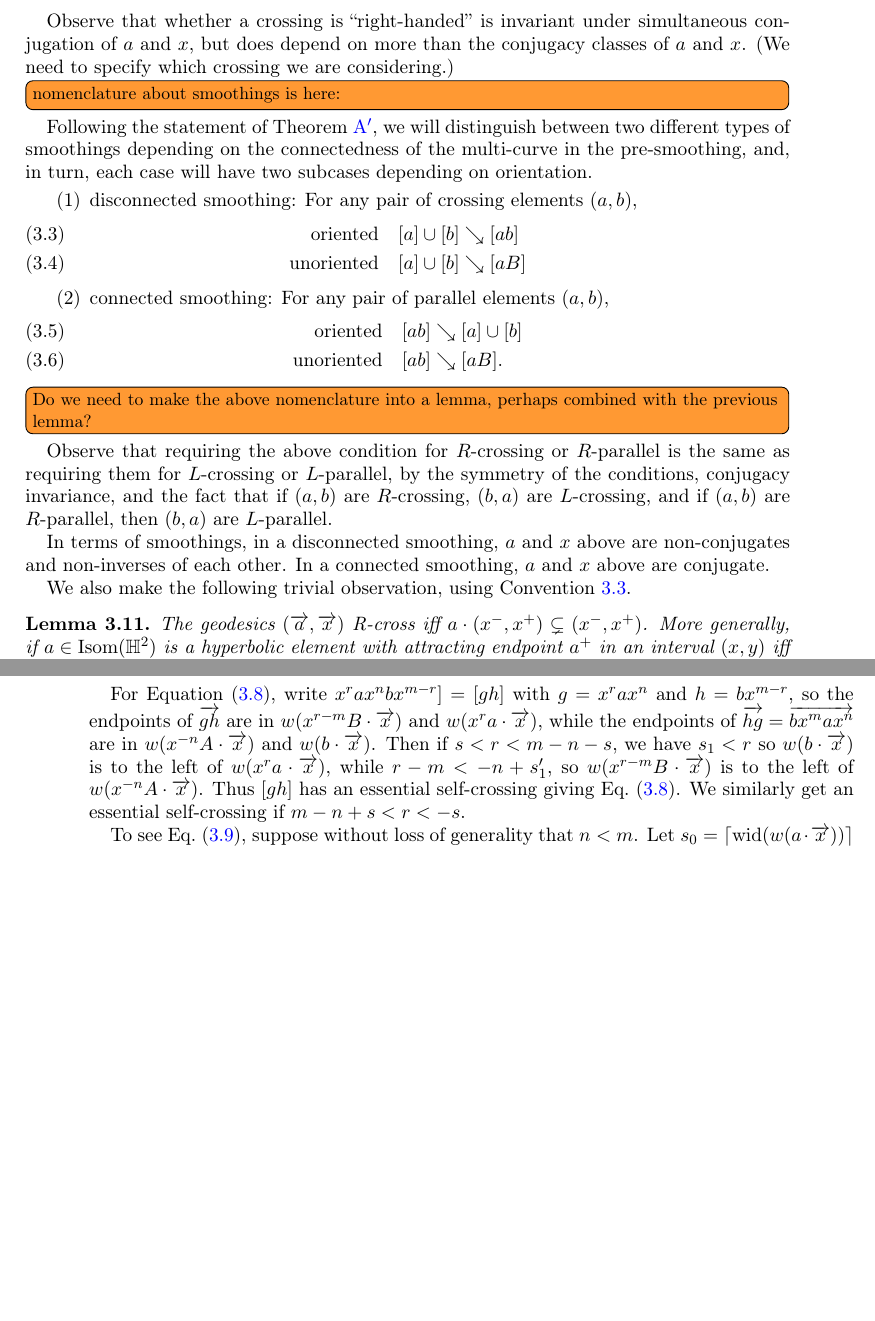
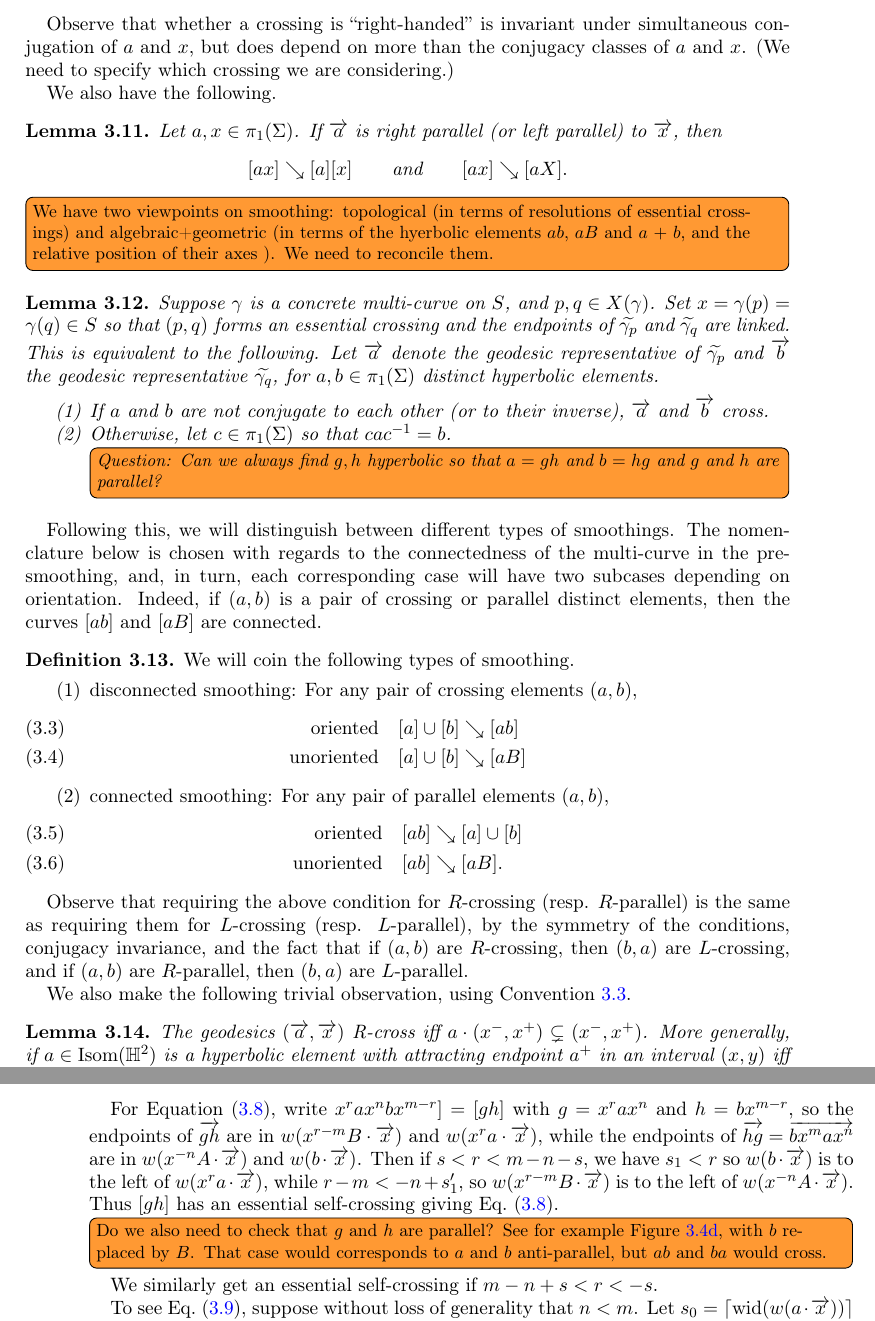
Before and after one commit to dpthurst/Currents-and-intersections, a LaTeX paper (Intersections.tex, which reads crossing.tex): two parts of pages 21 and 28 of 81, joined at a grey line, cut so that both start at the same text, the shorter picture padded with empty space. Compiled offline with pdfLaTeX.

Commit message:
Update on Overleaf.

```diff
--- a/crossing.tex
+++ b/crossing.tex
@@ -273,10 +273,35 @@ simultaneous conjugation of $a$ and $x$, but does depend on
 more than the conjugacy classes of $a$ and~$x$. (We need to specify
 which crossing we are considering.)
 
-\DMGtodo[inline]{nomenclature about smoothings is here:}
+We also have the following.
 
-Following the statement of Theorem~\ref{thm:intersections_group}, we will distinguish between two different types of smoothings depending on the connectedness of the multi-curve in the pre-smoothing, and, in turn, each case will have two subcases depending on orientation.
+\begin{lemma}
+Let $a,x \in \pi_1(\Sigma)$. If $\ora{a}$ is right parallel (or left parallel) to $\ora{x}$, then
+\[
+  [ax] \reducesto [a][x]\qquad\text{and}\qquad[ax] \reducesto [aX].
+\]
+\end{lemma}
 
+\DMGtodo[inline]{We have two viewpoints on smoothing: topological (in terms of resolutions of essential crossings) and algebraic+geometric (in terms of the hyerbolic elements $ab$, $aB$ and $a+b$, and the relative position of their axes ). We need to reconcile them. }
+
+\begin{lemma}
+Suppose $\gamma$ is a concrete multi-curve on $S$, and $p,q \in X(\gamma)$. Set $x=\gamma(p)=\gamma(q) \in S$ so that $(p,q)$ forms an essential crossing and the endpoints of $\wt{\gamma_p}$ and $\wt{\gamma_q}$ are linked.
+This is equivalent to the following.
+ Let $\ora{a}$ denote the geodesic representative of $\wt{\gamma_p}$ and $\ora{b}$ the geodesic representative $\wt{\gamma_q}$, for $a,b \in \pi_1(\Sigma)$ distinct hyperbolic elements.
+\begin{enumerate}
+\item If $a$ and $b$ are not conjugate to each other (or to their inverse), $\ora{a}$ and $\ora{b}$ cross.
+\item Otherwise, let $c \in \pi_1(\Sigma)$ so that $cac^{-1}=b$.
+\DMGtodo[inline]{Question: Can we always find $g, h$ hyperbolic so that $a=gh$ and $b=hg$ and $g$ and $h$ are parallel?}
+
+\end{enumerate}
+\end{lemma}
+
+
+Following this, we will distinguish between different types of smoothings. The nomenclature below is chosen with regards to  the connectedness of the multi-curve in the pre-smoothing, and, in turn, each corresponding case will have two subcases depending on orientation.
+Indeed, if $(a,b)$ is a pair of crossing or parallel distinct elements, then the curves $[ab]$ and $[aB]$ are connected.
+
+\begin{definition}
+We will coin the following types of smoothing.
 \begin{enumerate}
 \item disconnected smoothing: For any pair of crossing elements $(a,b)$,
  \begin{align}
@@ -289,13 +314,9 @@ Following the statement of Theorem~\ref{thm:intersections_group}, we will distin
     \label{eq:sm_conn_unoriented} \mbox{unoriented} \quad [ab] &\searrow [aB].
   \end{align}
 \end{enumerate}
-\DMGtodo[inline]{Do we need to make the above nomenclature into a lemma, perhaps combined with the previous lemma?}
+\end{definition}
 
-Observe that requiring the above condition for $R$-crossing or $R$-parallel is the same as requiring them for $L$-crossing or $L$-parallel, by the symmetry of the conditions, conjugacy invariance, and the fact that if $(a,b)$ are $R$-crossing, $(b,a)$ are $L$-crossing, and if $(a,b)$ are $R$-parallel, then $(b,a)$ are $L$-parallel.
-
-In terms of smoothings, in a disconnected smoothing, $a$ and $x$ above are non-conjugates and non-inverses of each other. In a connected smoothing,
-$a$ and $x$ above are conjugate.
-
+Observe that requiring the above condition for $R$-crossing (resp. $R$-parallel) is the same as requiring them for $L$-crossing (resp. $L$-parallel), by the symmetry of the conditions, conjugacy invariance, and the fact that if $(a,b)$ are $R$-crossing, then $(b,a)$ are $L$-crossing, and if $(a,b)$ are $R$-parallel, then $(b,a)$ are $L$-parallel.
 
 We also make the following trivial observation, using
 Convention~\ref{conv:circle-intervals}.
@@ -774,7 +795,7 @@ examples.
   so $w(b\cdot\ora{x})$ is to the left of $w(x^r a\cdot\ora{x})$,
   while $r-m < -n+s_1'$, so $w(x^{r-m}B \cdot\ora{x})$ is to the left
   of $w(x^{-n}A\cdot\ora{x})$. Thus
-  $[gh]$ has an essential self-crossing giving Eq.~\eqref{eq:cross-split}.
+  $[gh]$ has an essential self-crossing giving Eq.~\eqref{eq:cross-split}. \DMGtodo[inline]{Do we also need to check that $g$ and $h$ are parallel? See for example Figure~\ref{fig:c2}, with $b$ replaced by $B$. That case would corresponds to $a$ and $b$ anti-parallel, but $ab$ and $ba$ would cross.}
   We similarly get an essential self-crossing if $m-n+s < r < -s$.
 
   To see Eq.~\eqref{eq:cross-cancel}, suppose without loss of generality
```
Also changed, not shown: boxes.tex (+1 -1 lines), crossing.tex (2 more changed lines).
